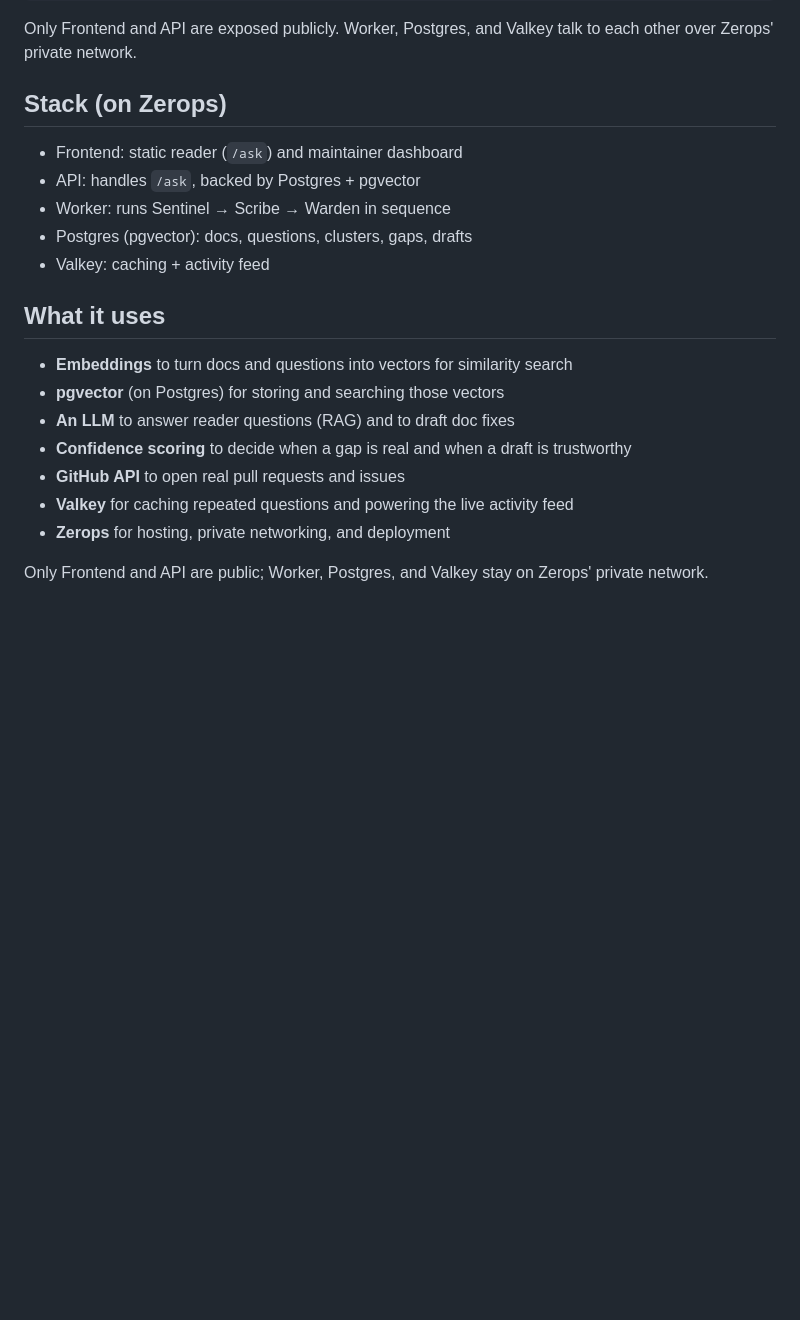
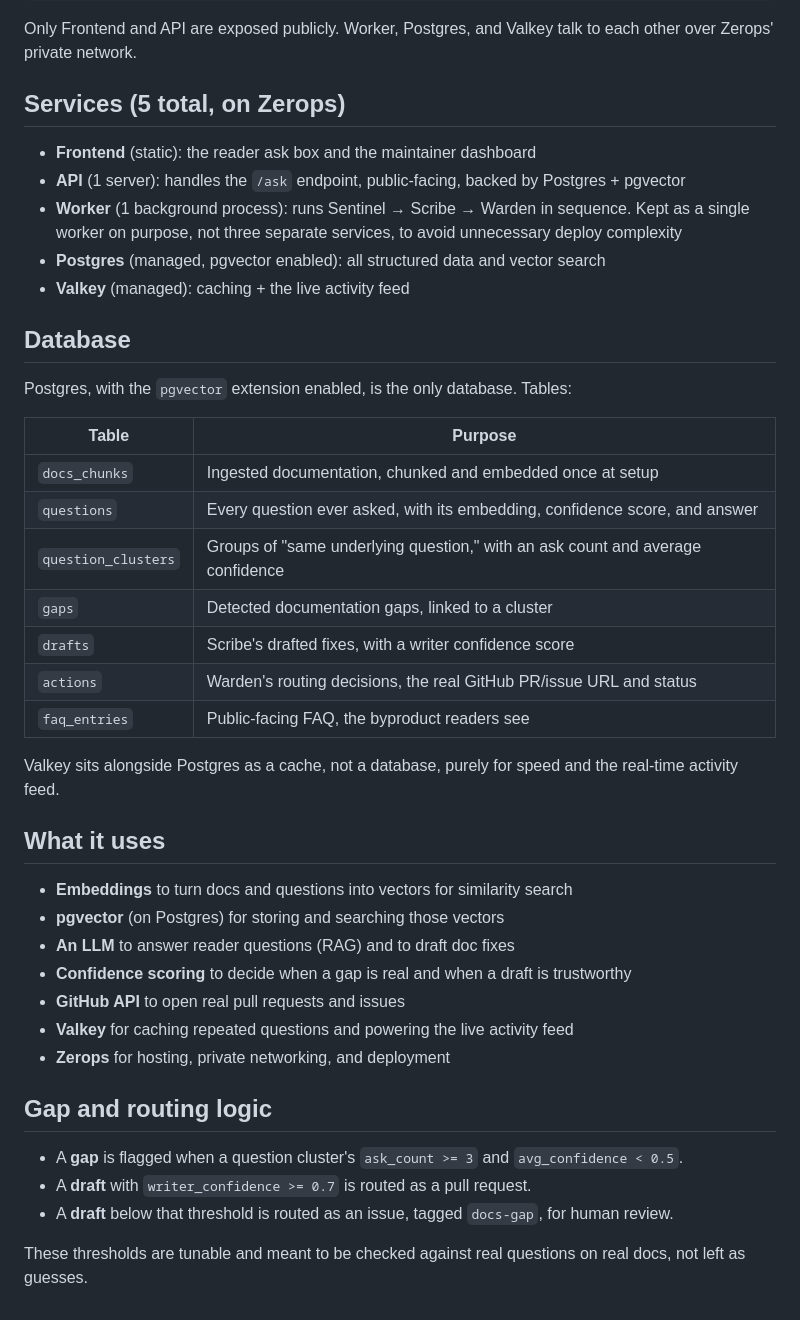
Before and after one commit to chaitralikakde/self-healing-docs, a Markdown page: README.md, the part around one of its changes. Rendered like a GitHub page; blank space fills up the shorter version.

```diff
--- a/README.md
+++ b/README.md
@@ -52,13 +68,29 @@ Maintainer ──views──▶ │  dashboard) │
 
 Only Frontend and API are exposed publicly. Worker, Postgres, and Valkey talk to each other over Zerops' private network.
 
-## Stack (on Zerops)
+## Services (5 total, on Zerops)
 
-- Frontend: static reader (`/ask`) and maintainer dashboard
-- API: handles `/ask`, backed by Postgres + pgvector
-- Worker: runs Sentinel → Scribe → Warden in sequence
-- Postgres (pgvector): docs, questions, clusters, gaps, drafts
-- Valkey: caching + activity feed
+- **Frontend** (static): the reader ask box and the maintainer dashboard
+- **API** (1 server): handles the `/ask` endpoint, public-facing, backed by Postgres + pgvector
+- **Worker** (1 background process): runs Sentinel → Scribe → Warden in sequence. Kept as a single worker on purpose, not three separate services, to avoid unnecessary deploy complexity
+- **Postgres** (managed, pgvector enabled): all structured data and vector search
+- **Valkey** (managed): caching + the live activity feed
+
+## Database
+
+Postgres, with the `pgvector` extension enabled, is the only database. Tables:
+
+| Table | Purpose |
+|---|---|
+| `docs_chunks` | Ingested documentation, chunked and embedded once at setup |
+| `questions` | Every question ever asked, with its embedding, confidence score, and answer |
+| `question_clusters` | Groups of "same underlying question," with an ask count and average confidence |
+| `gaps` | Detected documentation gaps, linked to a cluster |
+| `drafts` | Scribe's drafted fixes, with a writer confidence score |
+| `actions` | Warden's routing decisions, the real GitHub PR/issue URL and status |
+| `faq_entries` | Public-facing FAQ, the byproduct readers see |
+
+Valkey sits alongside Postgres as a cache, not a database, purely for speed and the real-time activity feed.
 
 ## What it uses
 
@@ -70,4 +102,10 @@ Only Frontend and API are exposed publicly. Worker, Postgres, and Valkey talk to
 - **Valkey** for caching repeated questions and powering the live activity feed
 - **Zerops** for hosting, private networking, and deployment
 
-Only Frontend and API are public; Worker, Postgres, and Valkey stay on Zerops' private network.
+## Gap and routing logic
+
+- A **gap** is flagged when a question cluster's `ask_count >= 3` and `avg_confidence < 0.5`.
+- A **draft** with `writer_confidence >= 0.7` is routed as a pull request.
+- A **draft** below that threshold is routed as an issue, tagged `docs-gap`, for human review.
+
+These thresholds are tunable and meant to be checked against real questions on real docs, not left as guesses.
```
Also changed, not shown: other parts of README.md (+23 -7 lines).
